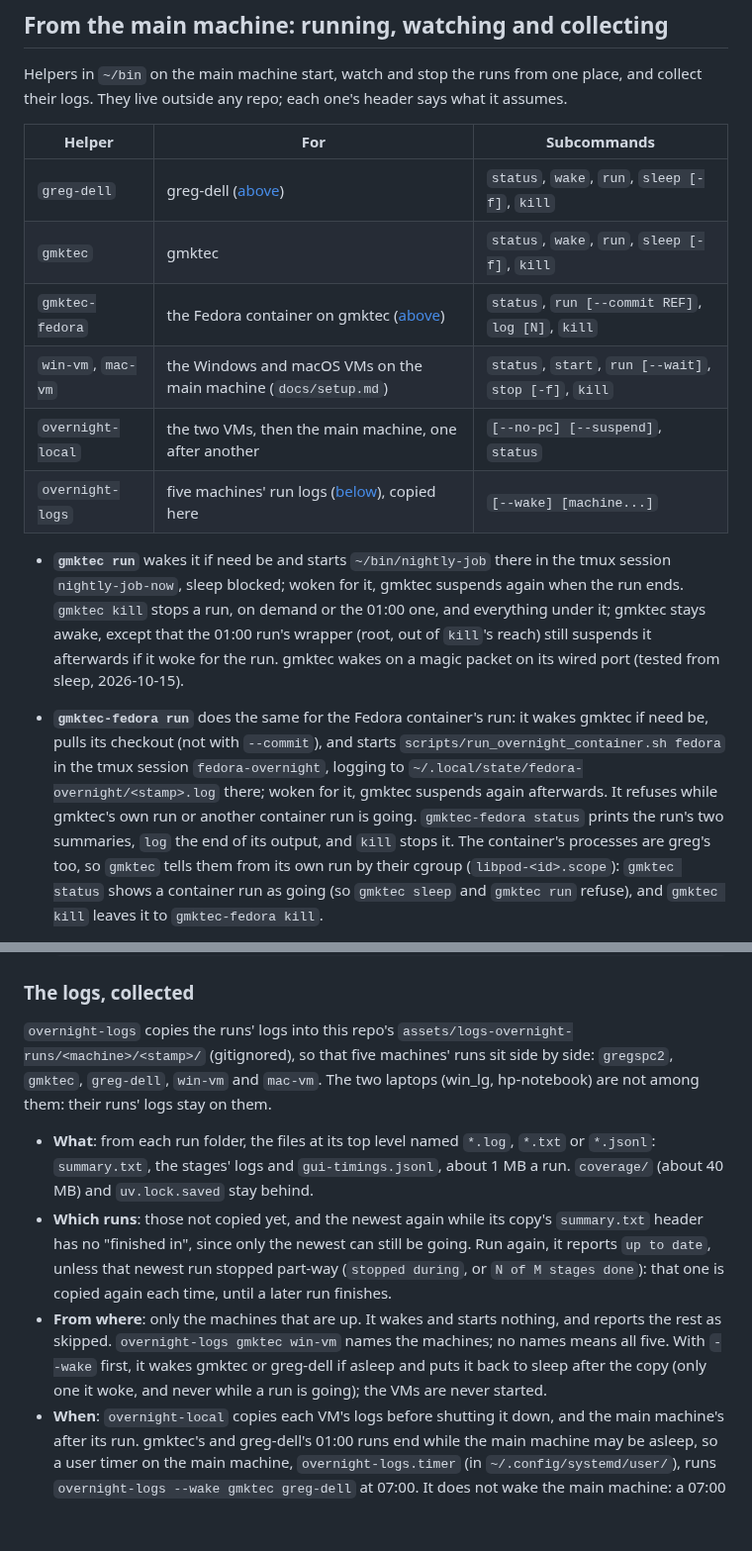
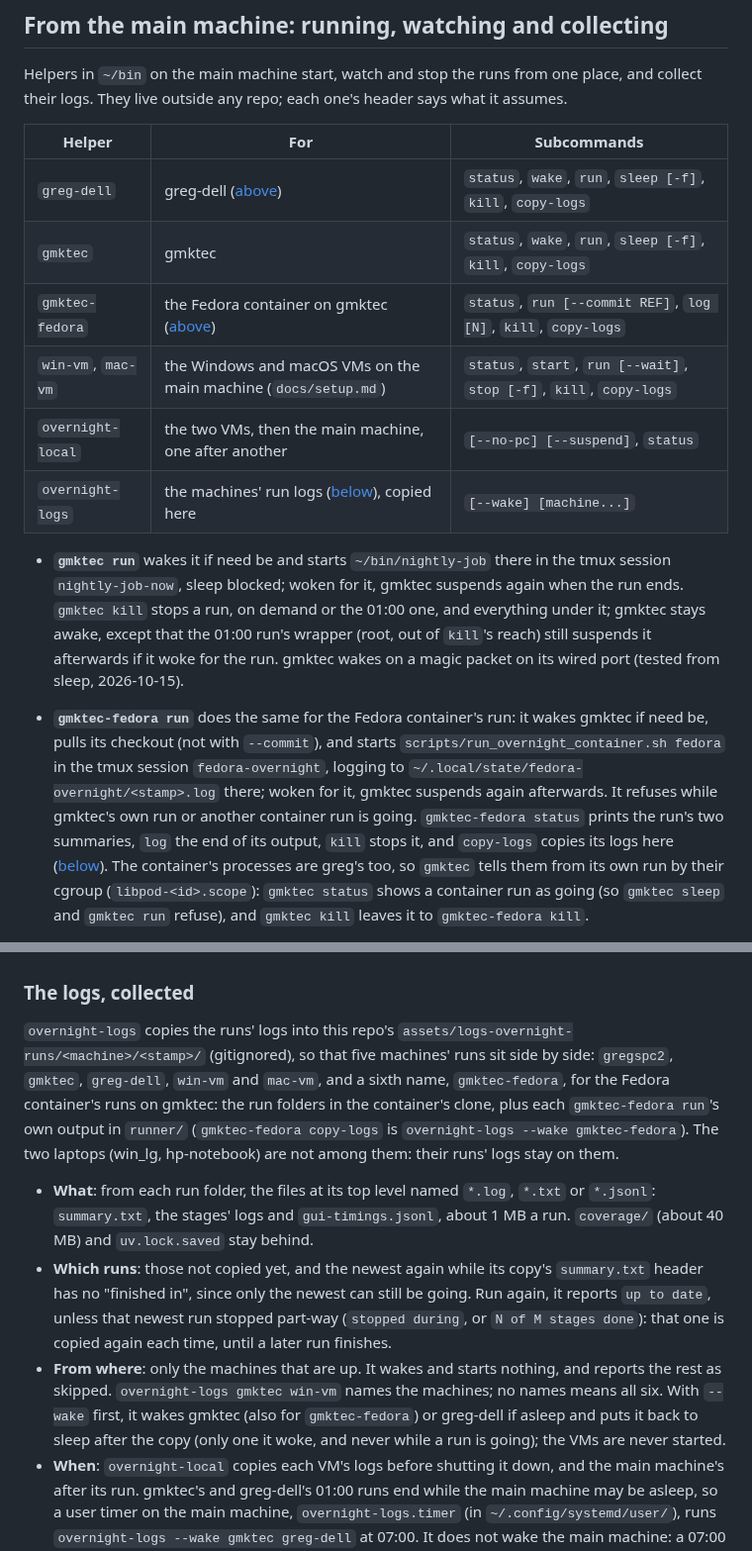
Before and after one commit to glk1001/barks-compleat-reader, a Markdown page: docs/overnight-schedule.md, 2 parts joined by grey strips. Shown at 99% size. GitHub-like rendering; blank space fills up the shorter version.

Commit message:
docs(overnight): the helpers' copy-logs, and the Fedora container's logs
overnight-logs now knows the Fedora container's runs on the second Linux
PC as a sixth name: the run folders in the container's clone, plus each
run's own output. The helper table lists copy-logs for every helper that
has it.

Co-Authored-By: Claude Opus 5.5 <noreply@anthropic.com>

```diff
--- a/docs/overnight-schedule.md
+++ b/docs/overnight-schedule.md
@@ -272,12 +272,12 @@ collect their logs. They live outside any repo; each one's header says what it a
 
 | Helper | For | Subcommands |
 |---|---|---|
-| `greg-dell` | greg-dell ([above](#asleep-with-no-keyboard)) | `status`, `wake`, `run`, `sleep [-f]`, `kill` |
-| `gmktec` | gmktec | `status`, `wake`, `run`, `sleep [-f]`, `kill` |
-| `gmktec-fedora` | the Fedora container on gmktec ([above](#another-distro-a-fedora-container-on-gmktec)) | `status`, `run [--commit REF]`, `log [N]`, `kill` |
-| `win-vm`, `mac-vm` | the Windows and macOS VMs on the main machine (`docs/setup.md`) | `status`, `start`, `run [--wait]`, `stop [-f]`, `kill` |
+| `greg-dell` | greg-dell ([above](#asleep-with-no-keyboard)) | `status`, `wake`, `run`, `sleep [-f]`, `kill`, `copy-logs` |
+| `gmktec` | gmktec | `status`, `wake`, `run`, `sleep [-f]`, `kill`, `copy-logs` |
+| `gmktec-fedora` | the Fedora container on gmktec ([above](#another-distro-a-fedora-container-on-gmktec)) | `status`, `run [--commit REF]`, `log [N]`, `kill`, `copy-logs` |
+| `win-vm`, `mac-vm` | the Windows and macOS VMs on the main machine (`docs/setup.md`) | `status`, `start`, `run [--wait]`, `stop [-f]`, `kill`, `copy-logs` |
 | `overnight-local` | the two VMs, then the main machine, one after another | `[--no-pc] [--suspend]`, `status` |
-| `overnight-logs` | five machines' run logs ([below](#the-logs-collected)), copied here | `[--wake] [machine...]` |
+| `overnight-logs` | the machines' run logs ([below](#the-logs-collected)), copied here | `[--wake] [machine...]` |
 
 - **`gmktec run`** wakes it if need be and starts `~/bin/nightly-job` there in the tmux
   session `nightly-job-now`, sleep blocked; woken for it, gmktec suspends again when the
@@ -291,7 +291,8 @@ collect their logs. They live outside any repo; each one's header says what it a
   logging to `~/.local/state/fedora-overnight/<stamp>.log` there; woken for it, gmktec
   suspends again afterwards. It refuses while gmktec's own run or another container run
   is going. `gmktec-fedora status` prints the run's two summaries, `log` the end of its
-  output, and `kill` stops it. The container's processes are greg's too, so `gmktec`
+  output, `kill` stops it, and `copy-logs` copies its logs here
+  ([below](#the-logs-collected)). The container's processes are greg's too, so `gmktec`
   tells them from its own run by their cgroup (`libpod-<id>.scope`): `gmktec status`
   shows a container run as going (so `gmktec sleep` and `gmktec run` refuse), and
   `gmktec kill` leaves it to `gmktec-fedora kill`.
@@ -350,7 +351,10 @@ collect their logs. They live outside any repo; each one's header says what it a
 
 `overnight-logs` copies the runs' logs into this repo's
 `assets/logs-overnight-runs/<machine>/<stamp>/` (gitignored), so that five machines' runs
-sit side by side: `gregspc2`, `gmktec`, `greg-dell`, `win-vm` and `mac-vm`. The two
+sit side by side: `gregspc2`, `gmktec`, `greg-dell`, `win-vm` and `mac-vm`, and a sixth
+name, `gmktec-fedora`, for the Fedora container's runs on gmktec: the run folders in the
+container's clone, plus each `gmktec-fedora run`'s own output in `runner/`
+(`gmktec-fedora copy-logs` is `overnight-logs --wake gmktec-fedora`). The two
 laptops (win_lg, hp-notebook) are not among them: their runs' logs stay on them.
 
 - **What**: from each run folder, the files at its top level named `*.log`, `*.txt` or
@@ -363,9 +367,9 @@ laptops (win_lg, hp-notebook) are not among them: their runs' logs stay on them.
   run finishes.
 - **From where**: only the machines that are up. It wakes and starts nothing, and reports
   the rest as skipped. `overnight-logs gmktec win-vm` names the machines; no names means
-  all five. With `--wake` first, it wakes gmktec or greg-dell if asleep and puts it back
-  to sleep after the copy (only one it woke, and never while a run is going); the VMs
-  are never started.
+  all six. With `--wake` first, it wakes gmktec (also for `gmktec-fedora`) or greg-dell if
+  asleep and puts it back to sleep after the copy (only one it woke, and never while a run
+  is going); the VMs are never started.
 - **When**: `overnight-local` copies each VM's logs before shutting it down, and the main
   machine's after its run. gmktec's and greg-dell's 01:00 runs end while the main machine
   may be asleep, so a user timer on the main machine, `overnight-logs.timer` (in
```
